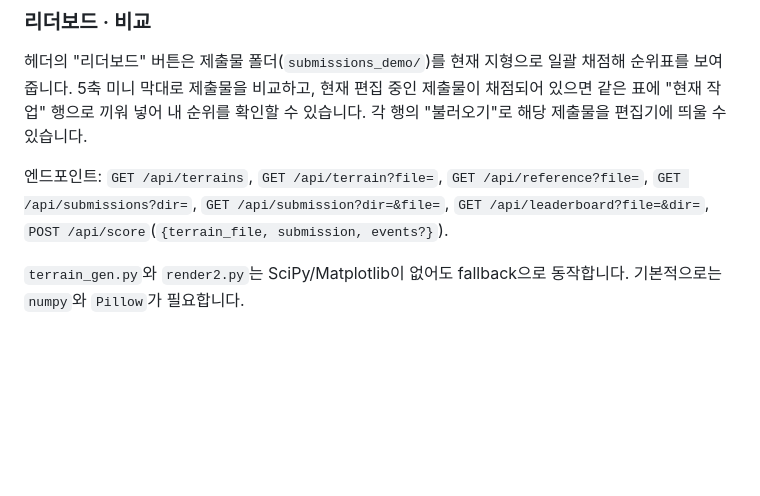
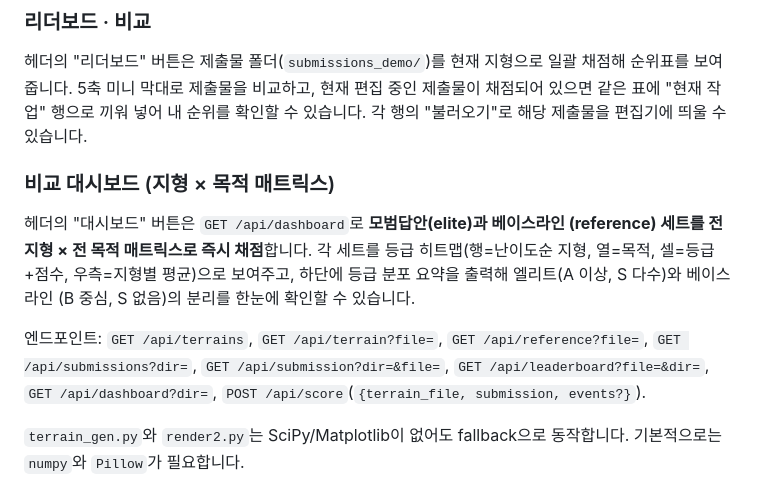
Before and after one commit to cyanbackpack/urban-simulator, a Markdown page: README.md, the part around one of its changes. GitHub-like rendering; blank space fills up the shorter version.

```diff
--- a/README.md
+++ b/README.md
@@ -73,10 +94,18 @@ python webapp.py 8000        # 포트 생략 시 8000
 제출물이 채점되어 있으면 같은 표에 "현재 작업" 행으로 끼워 넣어 내 순위를
 확인할 수 있습니다. 각 행의 "불러오기"로 해당 제출물을 편집기에 띄울 수 있습니다.
 
+### 비교 대시보드 (지형 × 목적 매트릭스)
+
+헤더의 "대시보드" 버튼은 `GET /api/dashboard`로 **모범답안(elite)과 베이스라인
+(reference) 세트를 전 지형 × 전 목적 매트릭스로 즉시 채점**합니다. 각 세트를
+등급 히트맵(행=난이도순 지형, 열=목적, 셀=등급+점수, 우측=지형별 평균)으로
+보여주고, 하단에 등급 분포 요약을 출력해 엘리트(A 이상, S 다수)와 베이스라인
+(B 중심, S 없음)의 분리를 한눈에 확인할 수 있습니다.
+
 엔드포인트: `GET /api/terrains`, `GET /api/terrain?file=`,
 `GET /api/reference?file=`, `GET /api/submissions?dir=`,
 `GET /api/submission?dir=&file=`, `GET /api/leaderboard?file=&dir=`,
-`POST /api/score`(`{terrain_file, submission, events?}`).
+`GET /api/dashboard?dir=`, `POST /api/score`(`{terrain_file, submission, events?}`).
 
 `terrain_gen.py`와 `render2.py`는 SciPy/Matplotlib이 없어도 fallback으로 동작합니다. 기본적으로는 `numpy`와 `Pillow`가 필요합니다.
 
```
Also changed, not shown: other parts of README.md (+34 -5 lines), BENCHMARK_SPEC_v04.md (+26 -10 lines), PROJECT_STATUS.md (+42 -15 lines).
